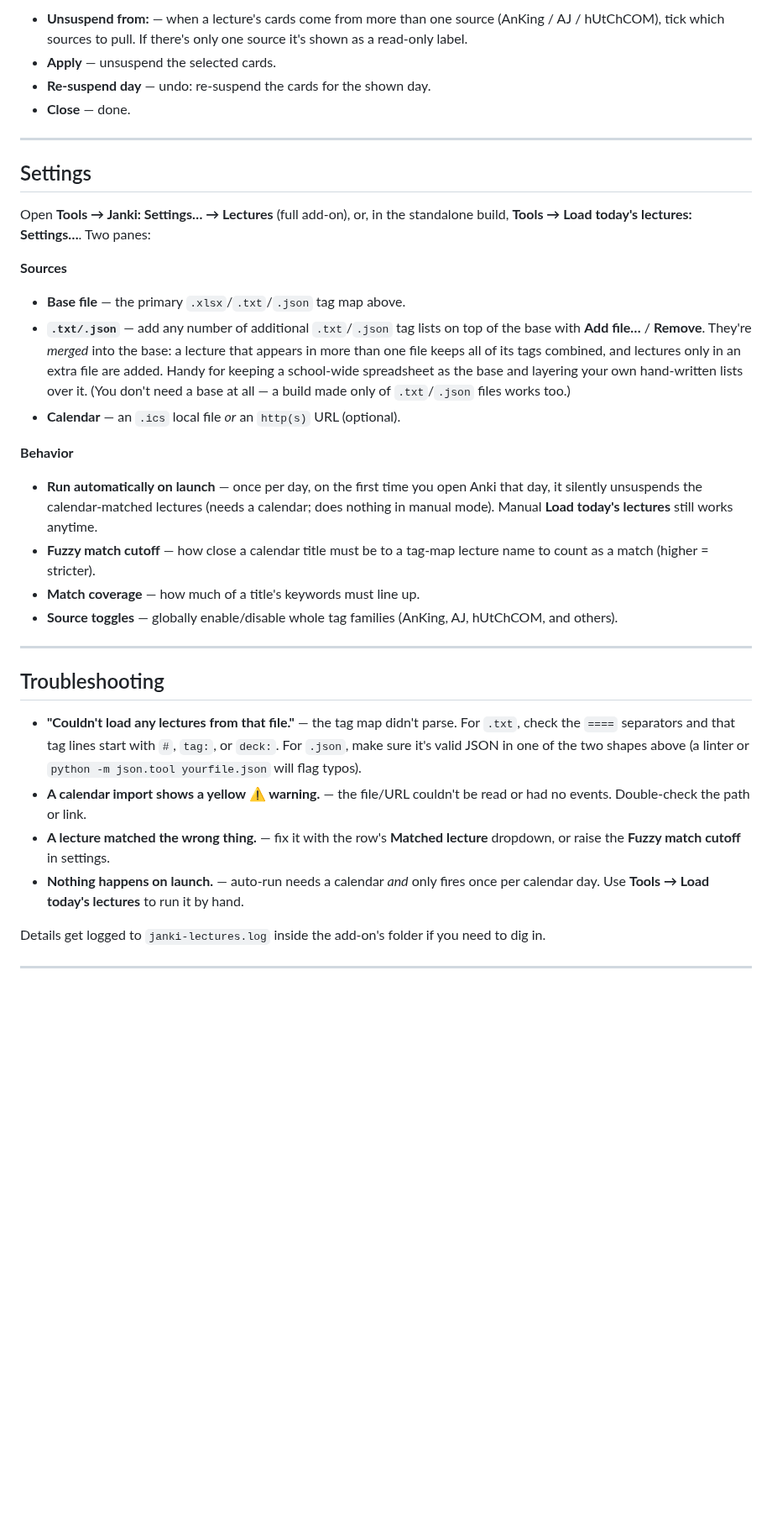
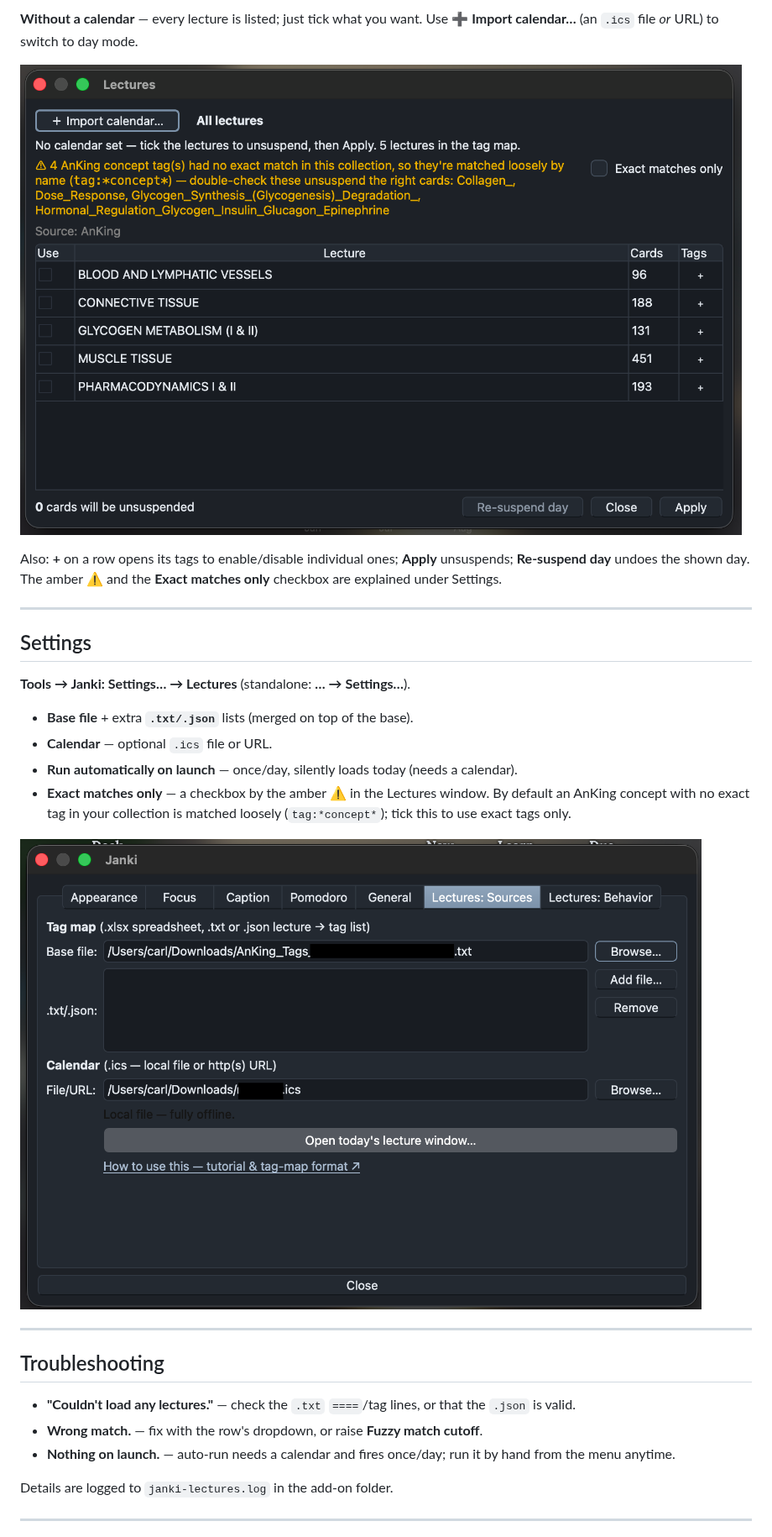
Before and after one commit to cjreplogle/janki, a Markdown page: docs/load-todays-lectures.md, the part around one of its changes. Shown at 84% size. Drawn GitHub-style; pictures changed too: docs/images/lectures-manual.png (added), docs/images/settings.png (added); blank space fills up the shorter version.

```diff
--- a/docs/load-todays-lectures.md
+++ b/docs/load-todays-lectures.md
@@ -132,56 +54,40 @@ Common controls:
 
-- **Unsuspend from:** — when a lecture's cards come from more than one source
-  (AnKing / AJ / hUtChCOM), tick which sources to pull. If there's only one
-  source it's shown as a read-only label.
-- **Apply** — unsuspend the selected cards.
-- **Re-suspend day** — undo: re-suspend the cards for the shown day.
-- **Close** — done.
+**Without a calendar** — every lecture is listed; just tick what you want. Use
+**➕ Import calendar…** (an `.ics` file *or* URL) to switch to day mode.
+
+![Lectures window, manual mode](images/lectures-manual.png)
+
+Also: **+** on a row opens its tags to enable/disable individual ones; **Apply**
+unsuspends; **Re-suspend day** undoes the shown day. The amber ⚠ and the **Exact
+matches only** checkbox are explained under Settings.
 
 ---
 
 ## Settings
 
-Open **Tools → Janki: Settings… → Lectures** (full add-on), or, in the standalone
-build, **Tools → Load today's lectures: Settings…**. Two panes:
+**Tools → Janki: Settings… → Lectures** (standalone: **… → Settings…**).
 
-**Sources**
-- **Base file** — the primary `.xlsx`/`.txt`/`.json` tag map above.
-- **`.txt/.json`** — add any number of additional `.txt`/`.json` tag lists on top
-  of the base with **Add file…** / **Remove**. They're *merged* into the base: a
-  lecture that appears in more than one file keeps all of its tags combined, and
-  lectures only in an extra file are added. Handy for keeping a school-wide
-  spreadsheet as the base and layering your own hand-written lists over it. (You
-  don't need a base at all — a build made only of `.txt`/`.json` files works too.)
-- **Calendar** — an `.ics` local file *or* an `http(s)` URL (optional).
+- **Base file** + extra **`.txt/.json`** lists (merged on top of the base).
+- **Calendar** — optional `.ics` file or URL.
+- **Run automatically on launch** — once/day, silently loads today (needs a
+  calendar).
+- **Exact matches only** — a checkbox by the amber ⚠ in the Lectures window. By
+  default an AnKing concept with no exact tag in your collection is matched
+  loosely (`tag:*concept*`); tick this to use exact tags only.
 
-**Behavior**
-- **Run automatically on launch** — once per day, on the first time you open Anki
-  that day, it silently unsuspends the calendar-matched lectures (needs a
-  calendar; does nothing in manual mode). Manual **Load today's lectures** still
-  works anytime.
-- **Fuzzy match cutoff** — how close a calendar title must be to a tag-map
-  lecture name to count as a match (higher = stricter).
-- **Match coverage** — how much of a title's keywords must line up.
-- **Source toggles** — globally enable/disable whole tag families (AnKing, AJ,
-  hUtChCOM, and others).
+![Settings → Lectures: Sources](images/settings.png)
 
 ---
 
 ## Troubleshooting
 
-- **"Couldn't load any lectures from that file."** — the tag map didn't parse.
-  For `.txt`, check the `====` separators and that tag lines start with `#`,
-  `tag:`, or `deck:`. For `.json`, make sure it's valid JSON in one of the two
-  shapes above (a linter or `python -m json.tool yourfile.json` will flag typos).
-- **A calendar import shows a yellow ⚠ warning.** — the file/URL couldn't be read
-  or had no events. Double-check the path or link.
-- **A lecture matched the wrong thing.** — fix it with the row's **Matched
-  lecture** dropdown, or raise the **Fuzzy match cutoff** in settings.
-- **Nothing happens on launch.** — auto-run needs a calendar *and* only fires once
-  per calendar day. Use **Tools → Load today's lectures** to run it by hand.
+- **"Couldn't load any lectures."** — check the `.txt` `====`/tag lines, or that
+  the `.json` is valid.
+- **Wrong match.** — fix with the row's dropdown, or raise **Fuzzy match cutoff**.
+- **Nothing on launch.** — auto-run needs a calendar and fires once/day; run it by
+  hand from the menu anytime.
 
-Details get logged to `janki-lectures.log` inside the add-on's folder if you need
-to dig in.
+Details are logged to `janki-lectures.log` in the add-on folder.
 
 ---
 
```
Also changed, not shown: other parts of docs/load-todays-lectures.md (+36 -106 lines), README.md (+3 -3 lines), docs/images/first-run.png (added), docs/images/lectures-calendar.png (added), docs/images/menu.png (added), 6 other files.
